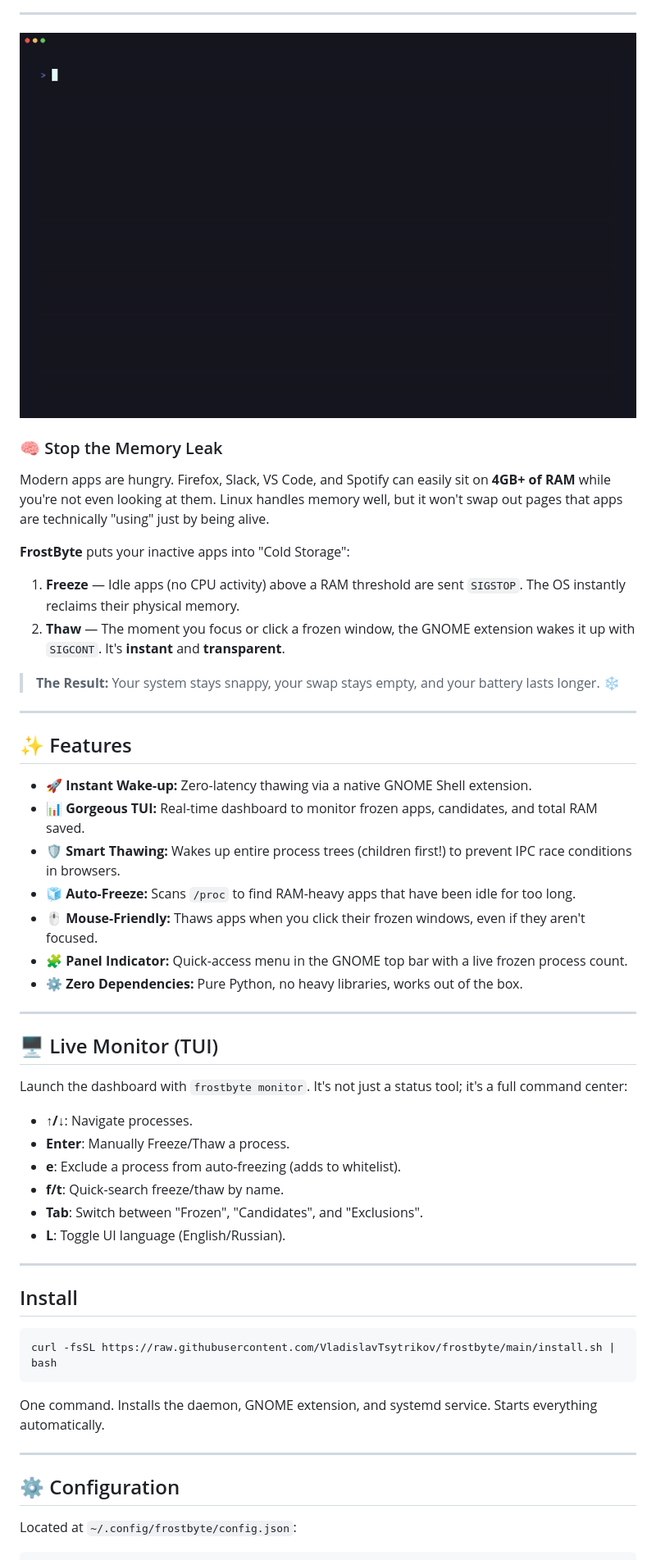
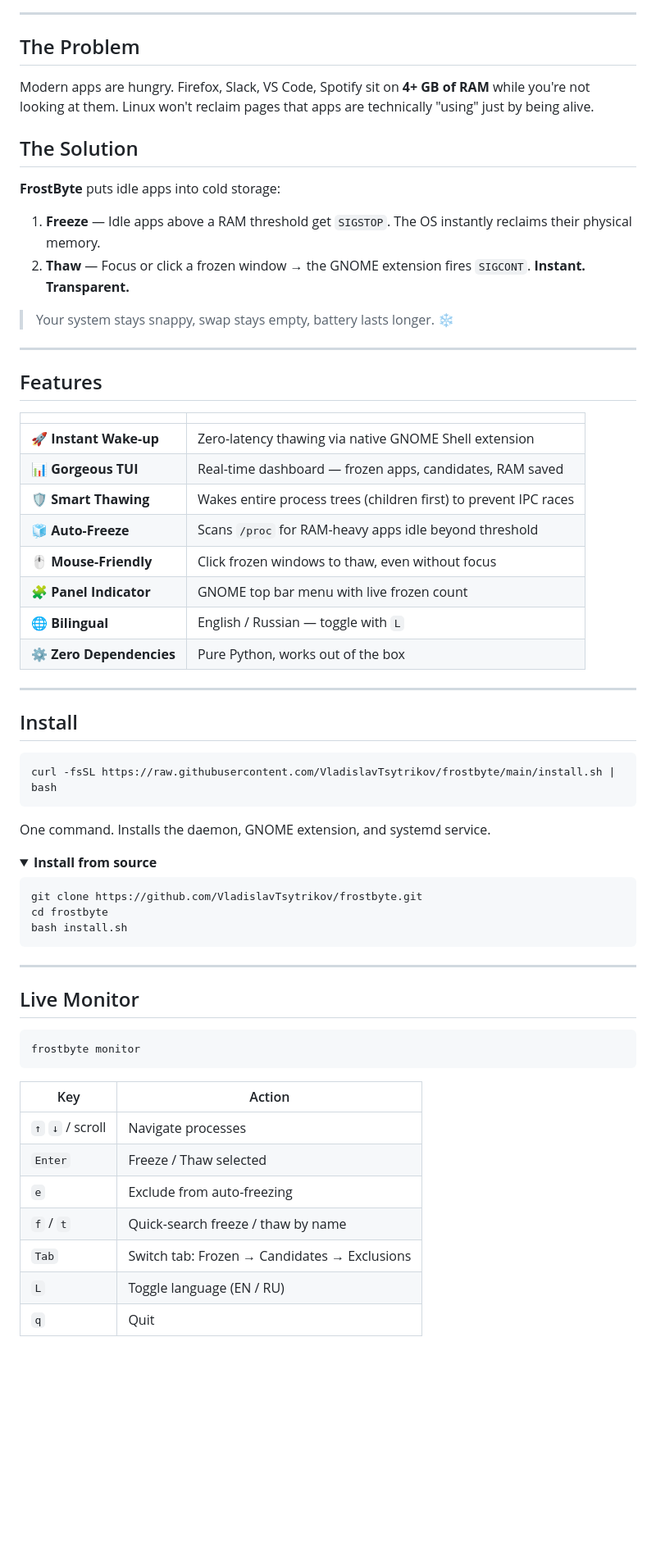
Before and after one commit to VladislavTsytrikov/frostbyte, a Markdown page: README.md, the part around the change printed below. Shown: that part at 82% size. Drawn GitHub-style; pictures changed too: assets/demo.gif; folded sections open; blank space fills up the shorter version.

Commit message:
Redesign README & demo: clean layout, no personal data
- README: new structure with feature table, config docs, badges with icons
- demo.gif: regenerated with mock data (no personal paths or PC info)
- demo.tape: clean VHS script without /home/cryogen references
- Remove empty Папка/, add demo_mock.py to .gitignore

````diff
--- a/README.md
+++ b/README.md
@@ -15,44 +16,33 @@
 
 ---
 
-<p align="center">
-  <img src="assets/demo.gif" alt="FrostByte TUI Demo" width="850">
-</p>
+## The Problem
 
-### 🧠 Stop the Memory Leak
+Modern apps are hungry. Firefox, Slack, VS Code, Spotify sit on **4+ GB of RAM** while you're not looking at them. Linux won't reclaim pages that apps are technically "using" just by being alive.
 
-Modern apps are hungry. Firefox, Slack, VS Code, and Spotify can easily sit on **4GB+ of RAM** while you're not even looking at them. Linux handles memory well, but it won't swap out pages that apps are technically "using" just by being alive.
+## The Solution
 
-**FrostByte** puts your inactive apps into "Cold Storage":
-1. **Freeze** &mdash; Idle apps (no CPU activity) above a RAM threshold are sent `SIGSTOP`. The OS instantly reclaims their physical memory.
-2. **Thaw** &mdash; The moment you focus or click a frozen window, the GNOME extension wakes it up with `SIGCONT`. It's **instant** and **transparent**.
+**FrostByte** puts idle apps into cold storage:
 
-> **The Result:** Your system stays snappy, your swap stays empty, and your battery lasts longer. ❄️
+1. **Freeze** — Idle apps above a RAM threshold get `SIGSTOP`. The OS instantly reclaims their physical memory.
+2. **Thaw** — Focus or click a frozen window → the GNOME extension fires `SIGCONT`. **Instant. Transparent.**
+
+> Your system stays snappy, swap stays empty, battery lasts longer. ❄️
 
 ---
 
-## ✨ Features
+## Features
 
-- **🚀 Instant Wake-up:** Zero-latency thawing via a native GNOME Shell extension.
-- **📊 Gorgeous TUI:** Real-time dashboard to monitor frozen apps, candidates, and total RAM saved.
-- **🛡️ Smart Thawing:** Wakes up entire process trees (children first!) to prevent IPC race conditions in browsers.
-- **🧊 Auto-Freeze:** Scans `/proc` to find RAM-heavy apps that have been idle for too long.
-- **🖱️ Mouse-Friendly:** Thaws apps when you click their frozen windows, even if they aren't focused.
-- **🧩 Panel Indicator:** Quick-access menu in the GNOME top bar with a live frozen process count.
-- **⚙️ Zero Dependencies:** Pure Python, no heavy libraries, works out of the box.
-
----
-
-## 🖥️ Live Monitor (TUI)
-
-Launch the dashboard with `frostbyte monitor`. It's not just a status tool; it's a full command center:
-
-- **↑/↓**: Navigate processes.
-- **Enter**: Manually Freeze/Thaw a process.
-- **e**: Exclude a process from auto-freezing (adds to whitelist).
-- **f/t**: Quick-search freeze/thaw by name.
-- **Tab**: Switch between "Frozen", "Candidates", and "Exclusions".
-- **L**: Toggle UI language (English/Russian).
+| | |
+|---|---|
+| **🚀 Instant Wake-up** | Zero-latency thawing via native GNOME Shell extension |
+| **📊 Gorgeous TUI** | Real-time dashboard — frozen apps, candidates, RAM saved |
+| **🛡️ Smart Thawing** | Wakes entire process trees (children first) to prevent IPC races |
+| **🧊 Auto-Freeze** | Scans `/proc` for RAM-heavy apps idle beyond threshold |
+| **🖱️ Mouse-Friendly** | Click frozen windows to thaw, even without focus |
+| **🧩 Panel Indicator** | GNOME top bar menu with live frozen count |
+| **🌐 Bilingual** | English / Russian — toggle with `L` |
+| **⚙️ Zero Dependencies** | Pure Python, works out of the box |
 
 ---
 
@@ -62,10 +52,33 @@ Launch the dashboard with `frostbyte monitor`. It's not just a status tool; it's
 curl -fsSL https://raw.githubusercontent.com/VladislavTsytrikov/frostbyte/main/install.sh | bash
 ```
 
-One command. Installs the daemon, GNOME extension, and systemd service. Starts everything automatically.
+One command. Installs the daemon, GNOME extension, and systemd service.
+
+<details>
+<summary><b>Install from source</b></summary>
+
+```bash
+git clone https://github.com/VladislavTsytrikov/frostbyte.git
+cd frostbyte
+bash install.sh
+```
+</details>
 
 ---
 
-## ⚙️ Configuration
+## Live Monitor
 
-Located at `~/.config/frostbyte/config.json`:
+```bash
+frostbyte monitor
+```
+
+| Key | Action |
+|-----|--------|
+| `↑` `↓` / scroll | Navigate processes |
+| `Enter` | Freeze / Thaw selected |
+| `e` | Exclude from auto-freezing |
+| `f` / `t` | Quick-search freeze / thaw by name |
+| `Tab` | Switch tab: Frozen → Candidates → Exclusions |
+| `L` | Toggle language (EN / RU) |
+| `q` | Quit |
+
````
Also changed, not shown: other parts of README.md (+31 -17 lines), 2 other files.
